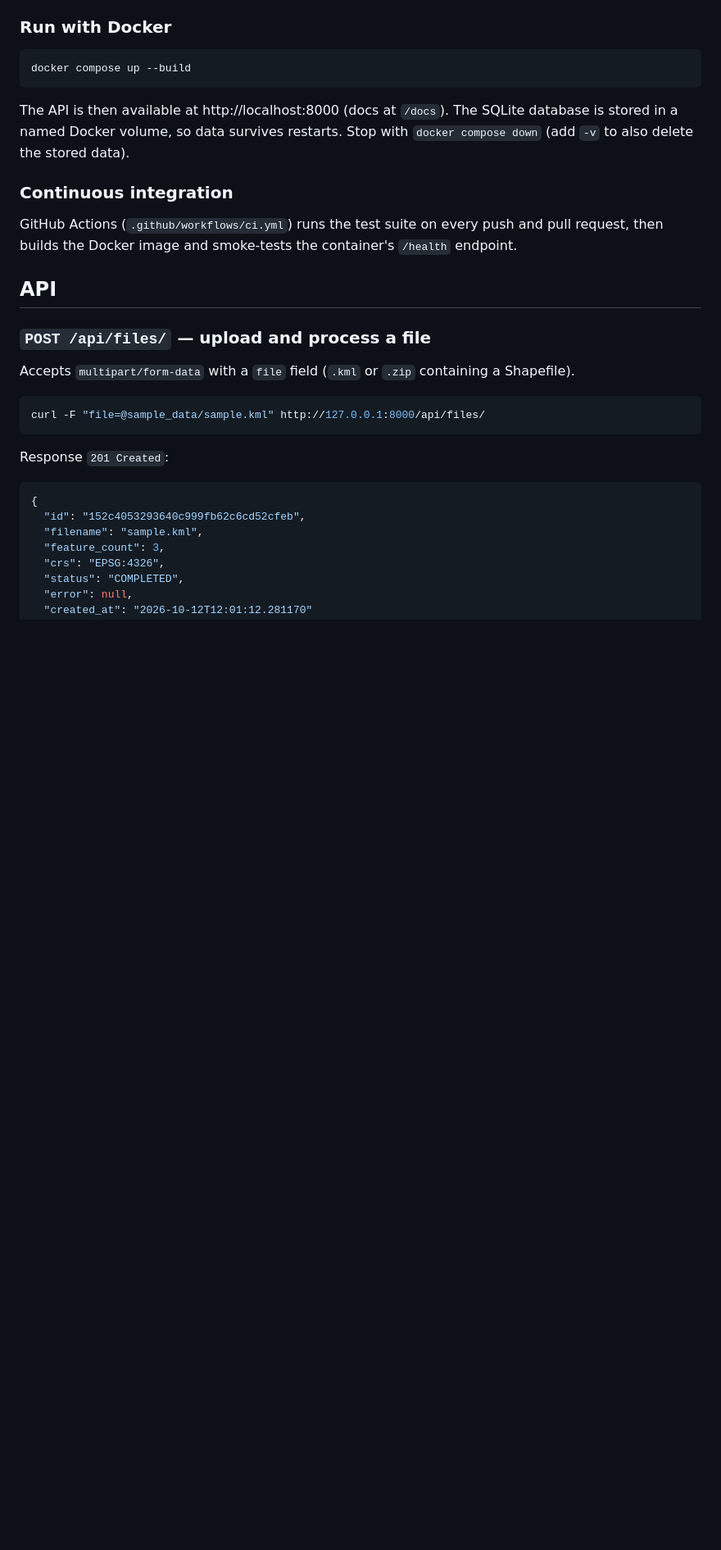
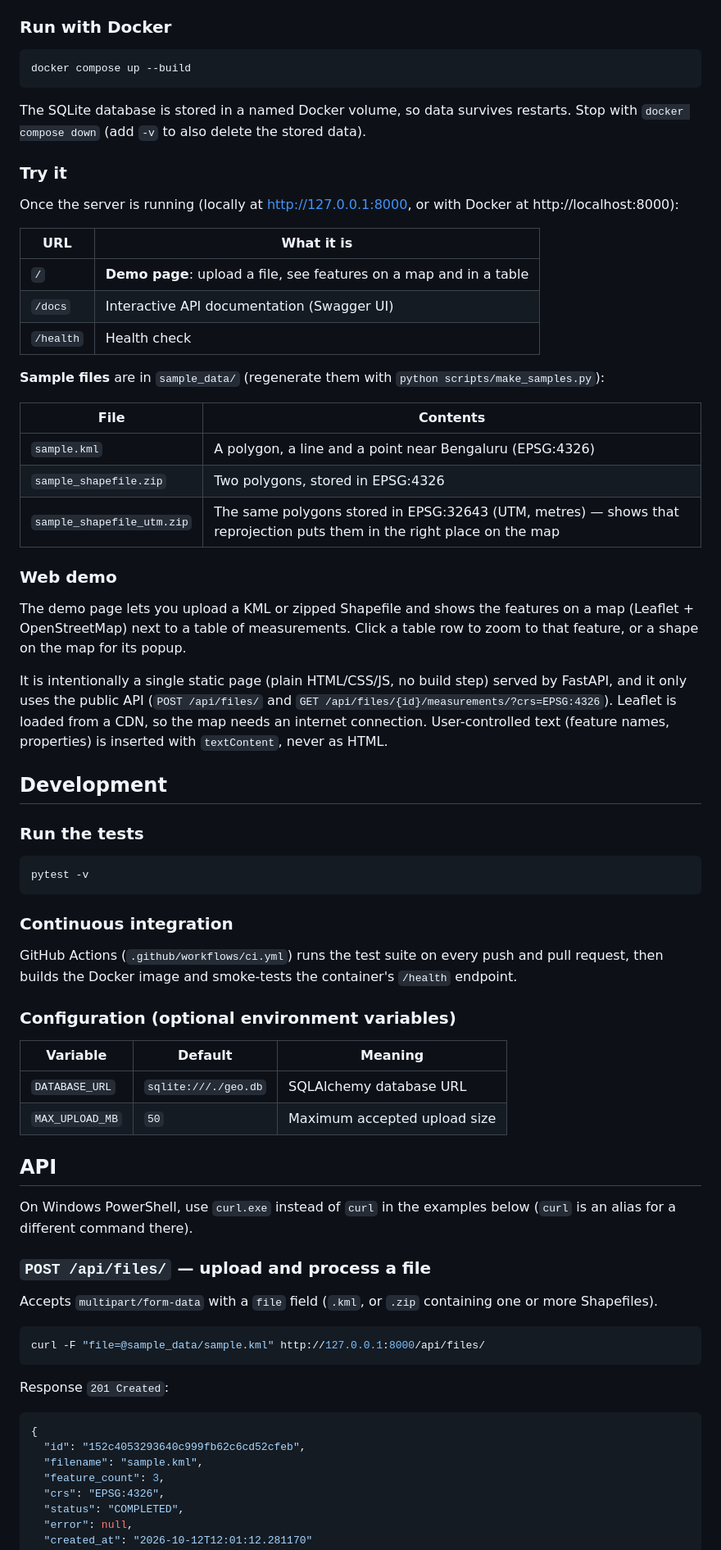
Before and after one commit to milantony05/geo-measure-api, a Markdown page: README.md, the part around one of its changes. Shown at 82% size. Drawn GitHub-style; blank space fills up the shorter version.

````diff
--- a/README.md
+++ b/README.md
@@ -65,17 +60,58 @@ pytest -v
 docker compose up --build
 ```
 
-The API is then available at http://localhost:8000 (docs at `/docs`). The SQLite database is stored in a named Docker volume, so data survives restarts. Stop with `docker compose down` (add `-v` to also delete the stored data).
+The SQLite database is stored in a named Docker volume, so data survives restarts. Stop with `docker compose down` (add `-v` to also delete the stored data).
+
+### Try it
+
+Once the server is running (locally at http://127.0.0.1:8000, or with Docker at http://localhost:8000):
+
+| URL | What it is |
+|---|---|
+| `/` | **Demo page**: upload a file, see features on a map and in a table |
+| `/docs` | Interactive API documentation (Swagger UI) |
+| `/health` | Health check |
+
+**Sample files** are in `sample_data/` (regenerate them with `python scripts/make_samples.py`):
+
+| File | Contents |
+|---|---|
+| `sample.kml` | A polygon, a line and a point near Bengaluru (EPSG:4326) |
+| `sample_shapefile.zip` | Two polygons, stored in EPSG:4326 |
+| `sample_shapefile_utm.zip` | The same polygons stored in EPSG:32643 (UTM, metres) — shows that reprojection puts them in the right place on the map |
+
+### Web demo
+
+The demo page lets you upload a KML or zipped Shapefile and shows the features on a map (Leaflet + OpenStreetMap) next to a table of measurements. Click a table row to zoom to that feature, or a shape on the map for its popup.
+
+It is intentionally a single static page (plain HTML/CSS/JS, no build step) served by FastAPI, and it only uses the public API (`POST /api/files/` and `GET /api/files/{id}/measurements/?crs=EPSG:4326`). Leaflet is loaded from a CDN, so the map needs an internet connection. User-controlled text (feature names, properties) is inserted with `textContent`, never as HTML.
+
+## Development
+
+### Run the tests
+
+```bash
+pytest -v
+```
 
 ### Continuous integration
 
 GitHub Actions (`.github/workflows/ci.yml`) runs the test suite on every push and pull request, then builds the Docker image and smoke-tests the container's `/health` endpoint.
 
+### Configuration (optional environment variables)
+
+| Variable | Default | Meaning |
+|---|---|---|
+| `DATABASE_URL` | `sqlite:///./geo.db` | SQLAlchemy database URL |
+| `MAX_UPLOAD_MB` | `50` | Maximum accepted upload size |
+
 ## API
+
+On Windows PowerShell, use `curl.exe` instead of `curl` in the examples below (`curl` is an alias for a different command there).
 
 ### `POST /api/files/` — upload and process a file
 
-Accepts `multipart/form-data` with a `file` field (`.kml` or `.zip` containing a Shapefile).
+Accepts `multipart/form-data` with a `file` field (`.kml`, or `.zip` containing one or more Shapefiles).
 
 ```bash
 curl -F "file=@sample_data/sample.kml" http://127.0.0.1:8000/api/files/
````
Also changed, not shown: other parts of README.md (+49 -43 lines).
